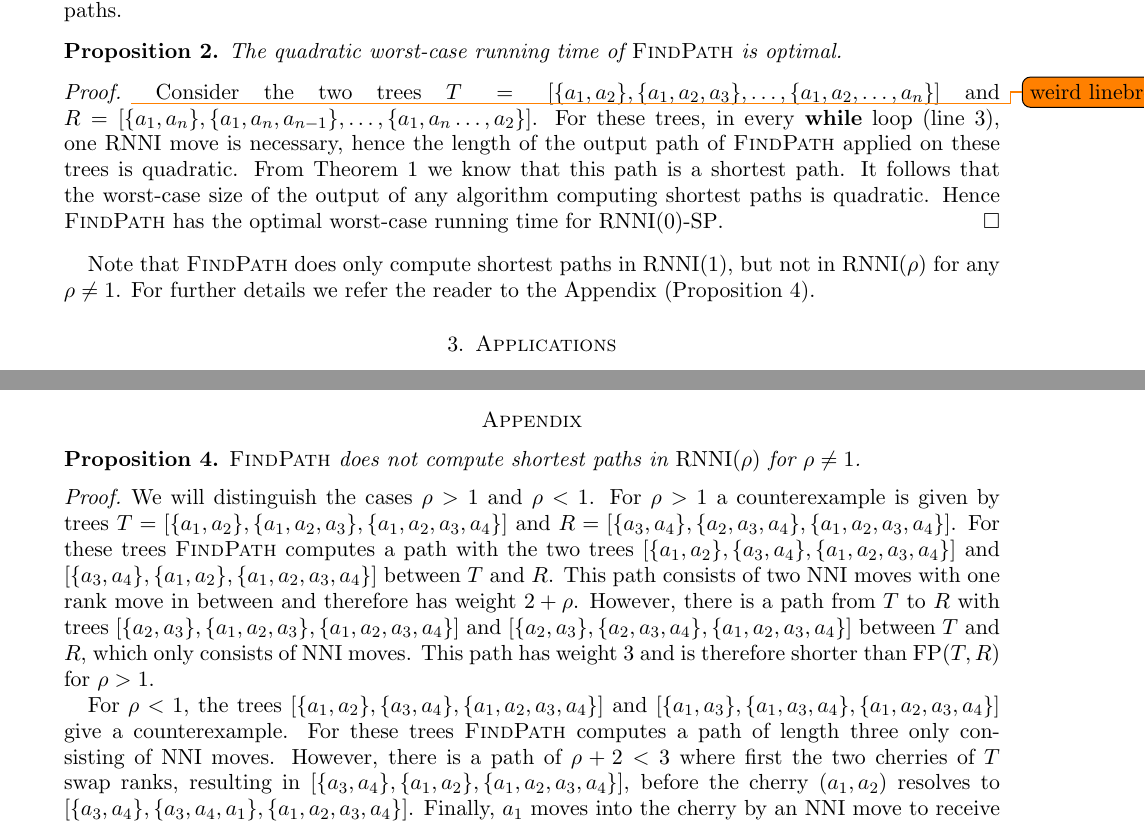
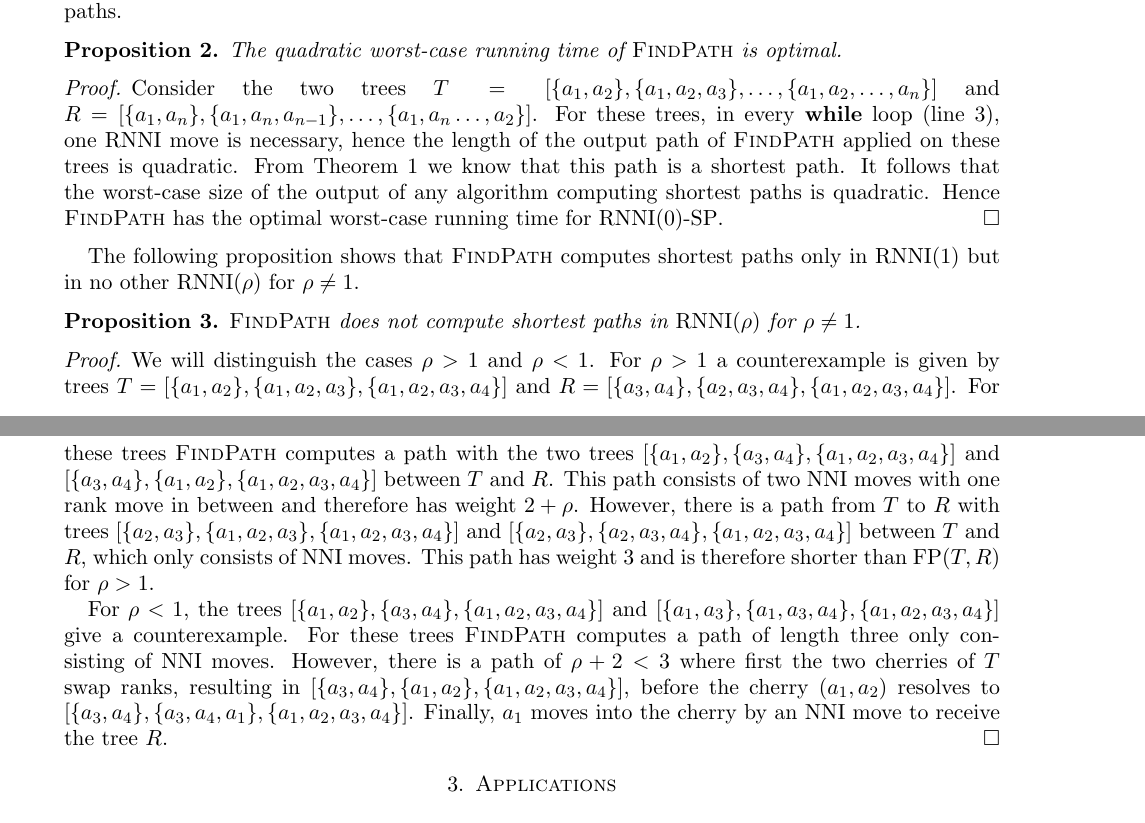
Before and after one commit to bioDS/rnni_polynomial_paper, a LaTeX paper (rnni_polynomial.tex): two parts of pages 10 and 13 of 15 before the commit and two parts of pages 10 and 11 of 15 after it, joined at a grey line, cut so that both start at the same text. Compiled offline with pdfLaTeX.

Commit message:
move stuff from appendix into paper

```diff
--- a/rnni_polynomial.tex
+++ b/rnni_polynomial.tex
@@ -498,7 +504,6 @@ As there are paths of quadratic length computed by $\findpath$, it is not hard t
 \end{proposition}
 
 \proof
-	\todo{weird linebreak}
 	Consider the two trees $T = [\{a_1,a_2\},\{a_1,a_2,a_3\},\ldots,\{a_1,a_2,\ldots,a_n\}]$ and \linebreak $R = [\{a_1,a_n\}, \{a_1,a_n,a_{n-1}\},\ldots,\{a_1,a_n\ldots,a_2\}]$.
 	For these trees, in every \textbf{while} loop (line~\ref{alg:findpath:line:while_loop}), one $\rnni$ move is necessary, hence the length of the output path of $\findpath$ applied on these trees is quadratic.
 	From Theorem~\ref{thm:rnni_polynomial} we know that this path is a shortest path.
@@ -506,8 +511,27 @@ As there are paths of quadratic length computed by $\findpath$, it is not hard t
 	Hence $\findpath$ has the optimal worst-case running time for $\decprob{0}$.
 \endproof
 
-Note that $\findpath$ does only compute shortest paths in $\rnni(1)$, but not in $\rnni(\rho)$ for any $\rho \neq 1$.
-For further details we refer the reader to the Appendix (Proposition~\ref{prop:fp_only_rnni}).
+The following proposition shows that $\findpath$ computes shortest paths only in $\rnni(1)$ but in no other $\rnni(\rho)$ for $\rho \neq 1$.
+
+\begin{proposition}
+$\findpath$ does not compute shortest paths in $\rnni(\rho)$ for $\rho \neq 1$.
+\label{prop:fp_only_rnni}
+\end{proposition}
+
+\proof
+We will distinguish the cases $\rho > 1$ and $\rho < 1$.
+For $\rho > 1$ a counterexample is given by trees $T = [\{a_1,a_2\},\{a_1,a_2,a_3\},\{a_1,a_2,a_3,a_4\}]$ and $R = [\{a_3,a_4\},\{a_2,a_3,a_4\},\{a_1,a_2,a_3,a_4\}]$.
+For these trees $\findpath$ computes a path with the two trees $[\{a_1,a_2\},\{a_3,a_4\},\{a_1,a_2,a_3,a_4\}]$ and $[\{a_3,a_4\},\{a_1,a_2\},\{a_1,a_2,a_3,a_4\}]$ between $T$ and $R$.
+This path consists of two $\nni$ moves with one rank move in between and therefore has weight $2 + \rho$.
+However, there is a path from $T$ to $R$ with trees $[\{a_2,a_3\},\{a_1,a_2,a_3\},\{a_1,a_2,a_3,a_4\}]$ and $[\{a_2,a_3\},\{a_2,a_3,a_4\},\{a_1,a_2,a_3,a_4\}]$ between $T$ and $R$, which only consists of $\nni$ moves.
+This path has weight $3$ and is therefore shorter than $\fp(T,R)$ for $\rho > 1$.
+
+For $\rho < 1$, the trees $[\{a_1,a_2\},\{a_3,a_4\},\{a_1,a_2,a_3,a_4\}]$ and $[\{a_1,a_3\},\{a_1,a_3, a_4\},\{a_1,a_2,a_3,a_4\}]$ give a counterexample.
+For these trees $\findpath$ computes a path of length three only consisting of $\nni$ moves.
+However, there is a path of $\rho + 2 < 3$ where first the two cherries of $T$ swap ranks, resulting in $[\{a_3,a_4\},\{a_1,a_2\},\{a_1,a_2,a_3,a_4\}]$, before the cherry $(a_1,a_2)$ resolves to $[\{a_3,a_4\},\{a_3,a_4,a_1\},\{a_1,a_2,a_3,a_4\}]$.
+Finally, $a_1$ moves into the cherry by an $\nni$ move to receive the tree $R$.
+\endproof
+
 
 \section{Applications}
 
@@ -720,24 +743,3 @@ This geodesic metric space is called $\mathrm t$-space and an efficient algorith
 \end{enumerate}
 
 
-\section*{Appendix}
-\renewcommand{\figurename}{Supplementary Figure}
-
-\begin{proposition}
-$\findpath$ does not compute shortest paths in $\rnni(\rho)$ for $\rho \neq 1$.
-\label{prop:fp_only_rnni}
-\end{proposition}
-
-\begin{proof}
-We will distinguish the cases $\rho > 1$ and $\rho < 1$.
-For $\rho > 1$ a counterexample is given by trees $T = [\{a_1,a_2\},\{a_1,a_2,a_3\},\{a_1,a_2,a_3,a_4\}]$ and $R = [\{a_3,a_4\},\{a_2,a_3,a_4\},\{a_1,a_2,a_3,a_4\}]$.
-For these trees $\findpath$ computes a path with the two trees $[\{a_1,a_2\},\{a_3,a_4\},\{a_1,a_2,a_3,a_4\}]$ and $[\{a_3,a_4\},\{a_1,a_2\},\{a_1,a_2,a_3,a_4\}]$ between $T$ and $R$.
-This path consists of two $\nni$ moves with one rank move in between and therefore has weight $2 + \rho$.
-However, there is a path from $T$ to $R$ with trees $[\{a_2,a_3\},\{a_1,a_2,a_3\},\{a_1,a_2,a_3,a_4\}]$ and $[\{a_2,a_3\},\{a_2,a_3,a_4\},\{a_1,a_2,a_3,a_4\}]$ between $T$ and $R$, which only consists of $\nni$ moves.
-This path has weight $3$ and is therefore shorter than $\fp(T,R)$ for $\rho > 1$.
-
-For $\rho < 1$, the trees $[\{a_1,a_2\},\{a_3,a_4\},\{a_1,a_2,a_3,a_4\}]$ and $[\{a_1,a_3\},\{a_1,a_3, a_4\},\{a_1,a_2,a_3,a_4\}]$ give a counterexample.
-For these trees $\findpath$ computes a path of length three only consisting of $\nni$ moves.
-However, there is a path of $\rho + 2 < 3$ where first the two cherries of $T$ swap ranks, resulting in $[\{a_3,a_4\},\{a_1,a_2\},\{a_1,a_2,a_3,a_4\}]$, before the cherry $(a_1,a_2)$ resolves to $[\{a_3,a_4\},\{a_3,a_4,a_1\},\{a_1,a_2,a_3,a_4\}]$.
-Finally, $a_1$ moves into the cherry by an $\nni$ move to receive the tree $R$.
-\end{proof}
```
Also changed, not shown: rnni_polynomial.tex (19 more changed lines).
